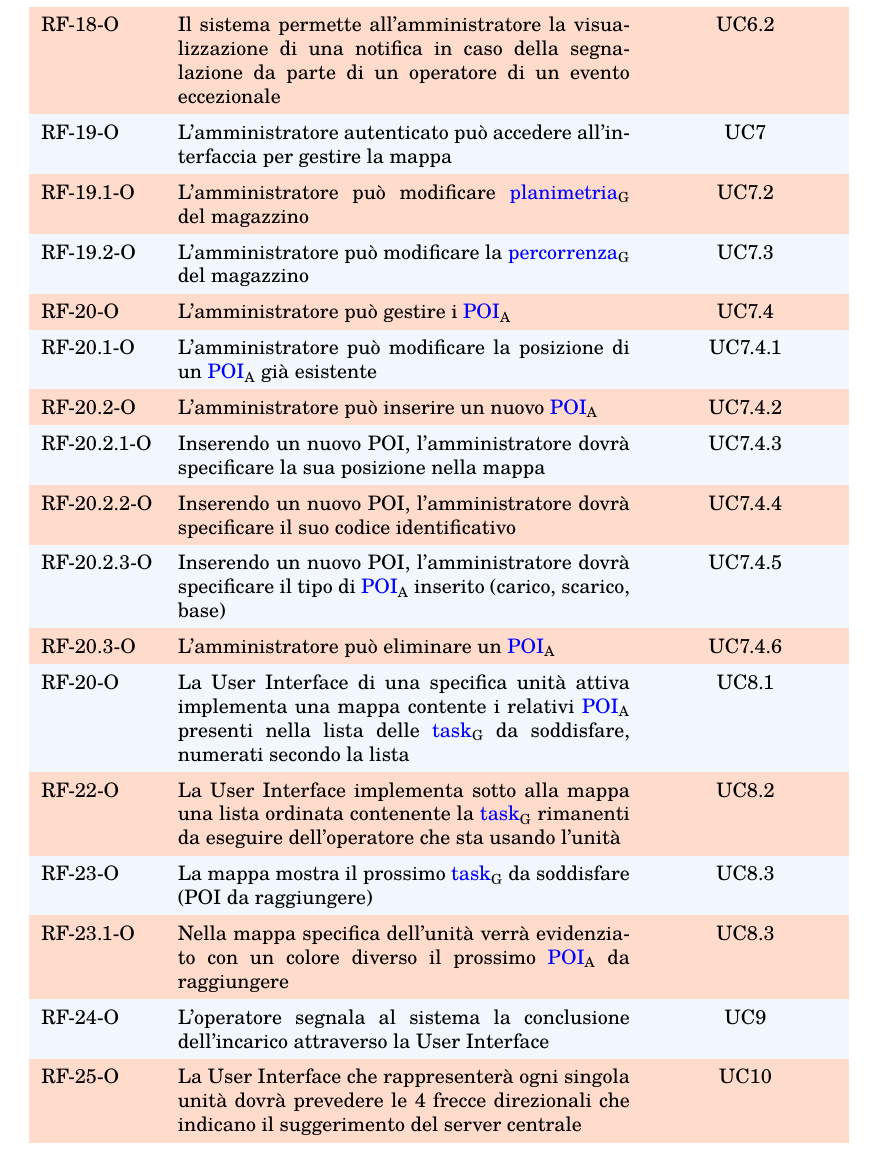
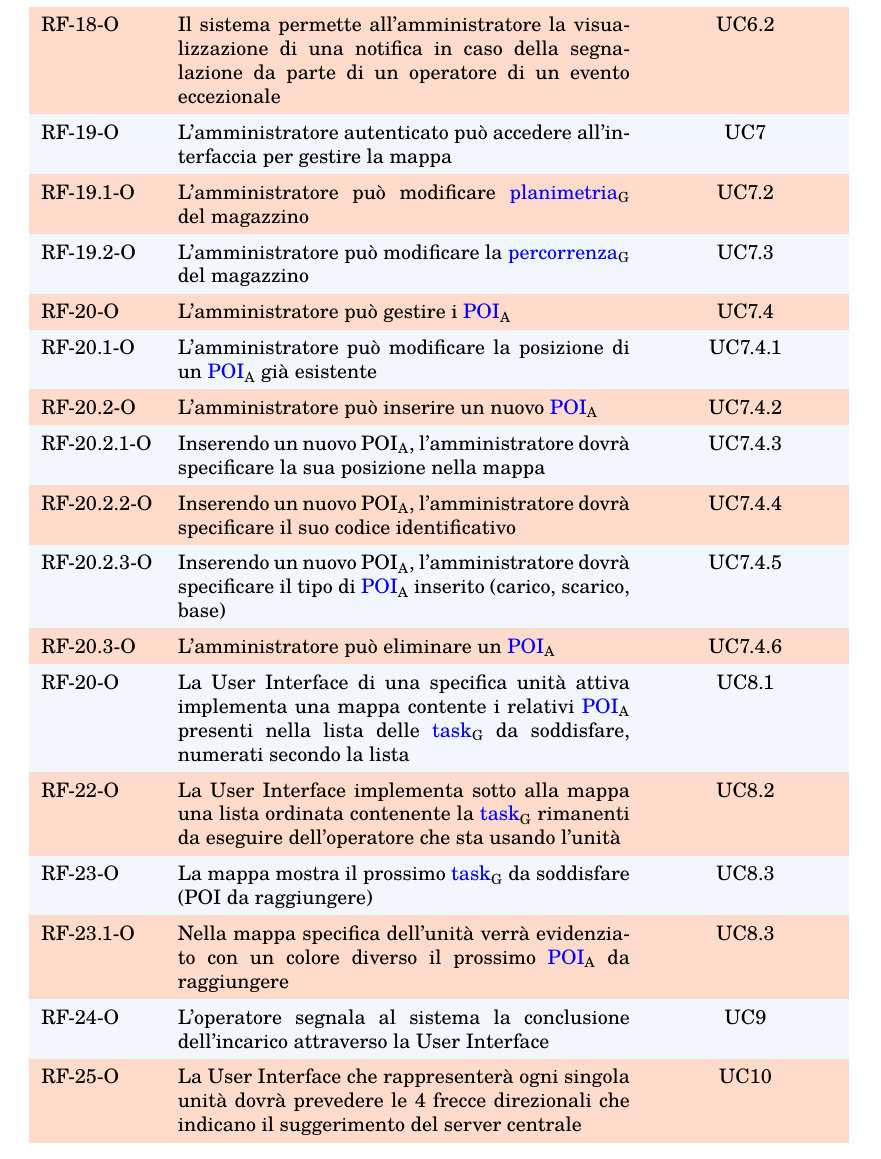
Before and after one commit to Three-Way-Milkshake/docs, a LaTeX document (01_RR/esterni/doc_esterna/analisi_dei_requisiti/analisi_dei_requisiti.tex, which reads 01_RR/esterni/doc_esterna/analisi_dei_requisiti/res/sections/05_requisiti.tex): part of page 43 of 56, cut so that both start at the same text. Compiled offline with pdfLaTeX.

Commit message:
automatic update by glossary_builder automation

```diff
--- a/01_RR/esterni/doc_esterna/analisi_dei_requisiti/res/sections/05_requisiti.tex
+++ b/01_RR/esterni/doc_esterna/analisi_dei_requisiti/res/sections/05_requisiti.tex
@@ -52,9 +52,9 @@ RF-19.2-O		&	L'amministratore può modificare la \gls{percorrenza}\textsubscript
 RF-20-O		&	L'amministratore può gestire i \acrshort{POI}\textsubscript{A}	&	UC7.4\tabularnewline
 RF-20.1-O		&	L'amministratore può modificare la posizione di un \acrshort{POI}\textsubscript{A} già esistente	&	UC7.4.1\tabularnewline
 RF-20.2-O		&	L'amministratore può inserire un nuovo \acrshort{POI}\textsubscript{A}	&	UC7.4.2\tabularnewline
-RF-20.2.1-O	&	Inserendo un nuovo POI, l'amministratore dovrà specificare la sua posizione nella mappa	&	UC7.4.3\tabularnewline
-RF-20.2.2-O	&	Inserendo un nuovo POI, l'amministratore dovrà specificare il suo codice identificativo	&	UC7.4.4\tabularnewline
-RF-20.2.3-O	&	Inserendo un nuovo POI, l'amministratore dovrà specificare il tipo di \acrshort{POI}\textsubscript{A} inserito (carico, scarico, base)	&	UC7.4.5\tabularnewline
+RF-20.2.1-O	&	Inserendo un nuovo POI\textsubscript{A}, l'amministratore dovrà specificare la sua posizione nella mappa	&	UC7.4.3\tabularnewline
+RF-20.2.2-O	&	Inserendo un nuovo POI\textsubscript{A}, l'amministratore dovrà specificare il suo codice identificativo	&	UC7.4.4\tabularnewline
+RF-20.2.3-O	&	Inserendo un nuovo POI\textsubscript{A}, l'amministratore dovrà specificare il tipo di \acrshort{POI}\textsubscript{A} inserito (carico, scarico, base)	&	UC7.4.5\tabularnewline
 RF-20.3-O		&	L'amministratore può eliminare un \acrshort{POI}\textsubscript{A}	&	UC7.4.6\tabularnewline
 RF-20-O		&	La User Interface di una specifica unità attiva implementa una mappa contente i relativi \acrshort{POI}\textsubscript{A} presenti nella lista delle \gls{task}\textsubscript{G} da soddisfare, numerati secondo la lista	&	UC8.1\tabularnewline
 RF-22-O		&	La User Interface implementa sotto alla mappa una lista ordinata contenente la \gls{task}\textsubscript{G} rimanenti da eseguire dell'operatore che sta usando l'unità	&	UC8.2\tabularnewline
```
Also changed, not shown: 01_RR/esterni/doc_esterna/analisi_dei_requisiti/res/sections/03_casi_d'uso.tex (+2 -2 lines), 01_RR/esterni/doc_esterna/piano_di_qualifica/res/sections/01_introduzione.tex (+1 -1 lines), 01_RR/interni/doc_interna/norme_di_progetto/res/sections/02_processi_primari.tex (+1 -1 lines), 01_RR/esterni/doc_esterna/analisi_dei_requisiti/analisi_dei_requisiti.pdf, 01_RR/esterni/doc_esterna/piano_di_progetto/piano_di_progetto.pdf, 3 other files.
